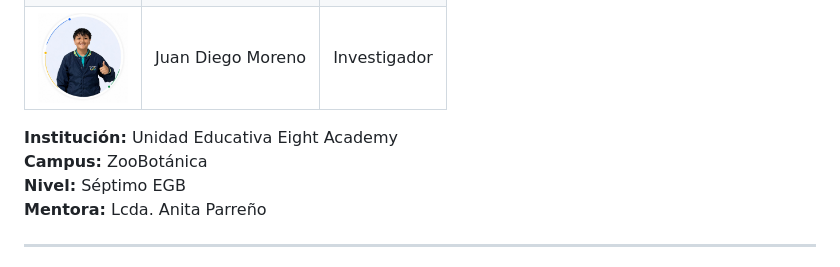
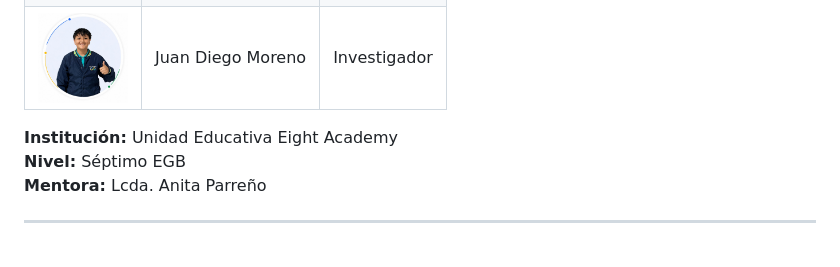
Before and after one commit to alparrenob-ship-it/BOTTLE-BLOOM, a Markdown page: README.md, the part around the change. Drawn GitHub-style.

```diff
--- a/README.md
+++ b/README.md
@@ -21,7 +21,6 @@
 | <img src="assets/JUAN%20DIEGO%20MORENO.jpeg" alt="Juan Diego Moreno" width="90"> | Juan Diego Moreno | Investigador |
 
 **Institución:** Unidad Educativa Eight Academy
-**Campus:** ZooBotánica
 **Nivel:** Séptimo EGB
 **Mentora:** Lcda. Anita Parreño
 
```
